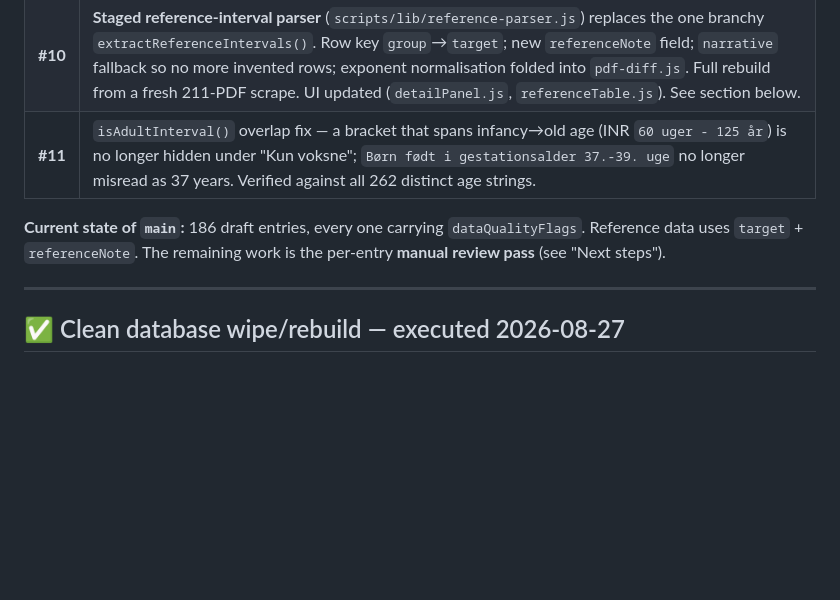
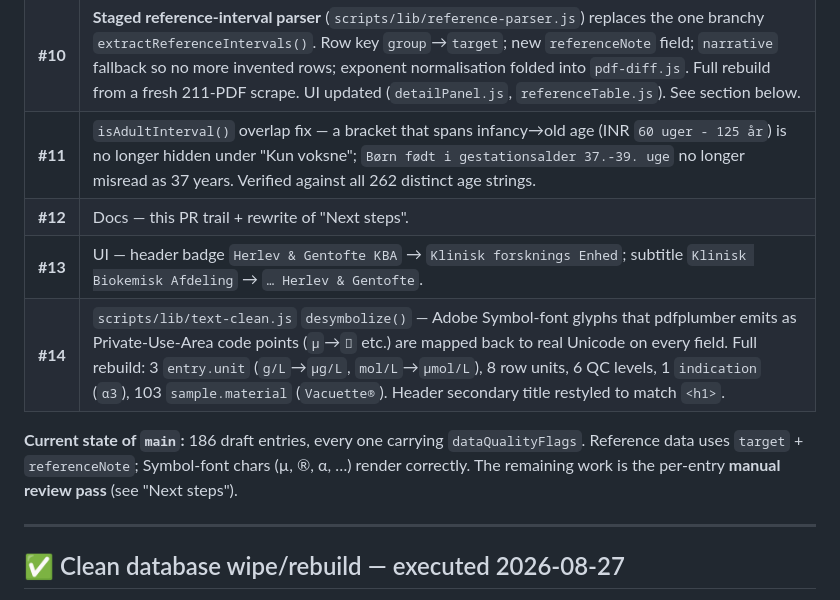
Before and after one commit to CPSO/metod-catalog, a Markdown page: PLAN.md, the part around the change. Drawn GitHub-style; blank space fills up the shorter version.

Commit message:
docs: add PR #12-#14 to the trail in PLAN.md
Co-Authored-By: Claude Sonnet 5 <noreply@anthropic.com>

```diff
--- a/PLAN.md
+++ b/PLAN.md
@@ -9,10 +9,14 @@
 | **#9** | Manual-review fixes: gender-in-age reference rows split into `group`; unit-aware `isAdultInterval()` (day/week/month brackets no longer read as years); `×10ⁿ` unit exponents restored on 17 entries; 3 citation-fragment rows dropped. |
 | **#10** | **Staged reference-interval parser** (`scripts/lib/reference-parser.js`) replaces the one branchy `extractReferenceIntervals()`. Row key `group`→`target`; new `referenceNote` field; `narrative` fallback so no more invented rows; exponent normalisation folded into `pdf-diff.js`. Full rebuild from a fresh 211-PDF scrape. UI updated (`detailPanel.js`, `referenceTable.js`). See section below. |
 | **#11** | `isAdultInterval()` overlap fix — a bracket that spans infancy→old age (INR `60 uger - 125 år`) is no longer hidden under "Kun voksne"; `Børn født i gestationsalder 37.-39. uge` no longer misread as 37 years. Verified against all 262 distinct age strings. |
+| **#12** | Docs — this PR trail + rewrite of "Next steps". |
+| **#13** | UI — header badge `Herlev & Gentofte KBA` → `Klinisk forsknings Enhed`; subtitle `Klinisk Biokemisk Afdeling` → `… Herlev & Gentofte`. |
+| **#14** | `scripts/lib/text-clean.js` `desymbolize()` — Adobe Symbol-font glyphs that pdfplumber emits as Private-Use-Area code points (`µ`→`` etc.) are mapped back to real Unicode on every field. Full rebuild: 3 `entry.unit` (`g/L`→`µg/L`, `mol/L`→`µmol/L`), 8 row units, 6 QC levels, 1 `indication` (`α3`), 103 `sample.material` (`Vacuette®`). Header secondary title restyled to match `<h1>`. |
 
 **Current state of `main`:** 186 draft entries, every one carrying
-`dataQualityFlags`. Reference data uses `target` + `referenceNote`. The
-remaining work is the per-entry **manual review pass** (see "Next steps").
+`dataQualityFlags`. Reference data uses `target` + `referenceNote`;
+Symbol-font chars (µ, ®, α, …) render correctly. The remaining work is
+the per-entry **manual review pass** (see "Next steps").
 
 ---
 
```
